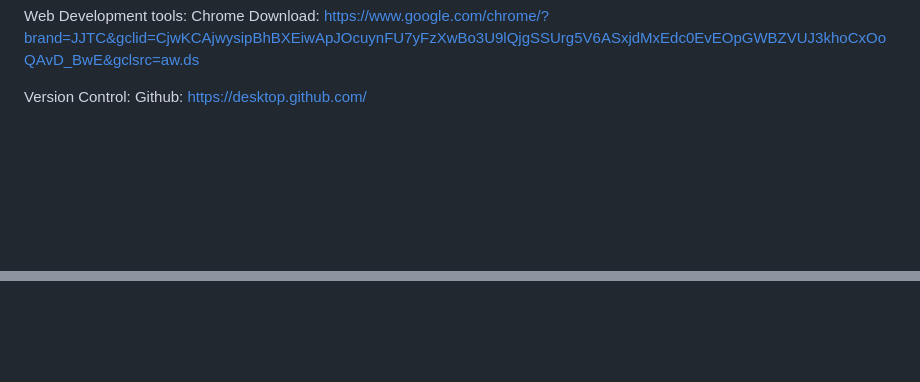
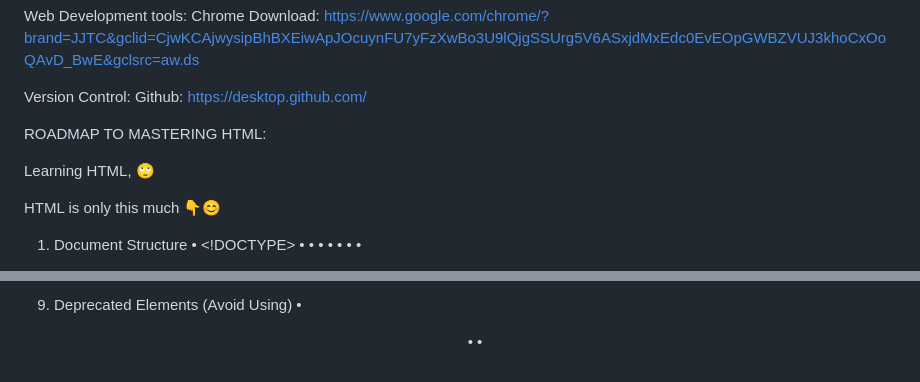
Before and after one commit to Zrolec/365-DAYS-OF-CODING-WITH-ROLEC, a Markdown page: README.md, 2 parts joined by grey strips. GitHub-like rendering; blank space fills up the shorter version.

```diff
--- a/README.md
+++ b/README.md
@@ -85,3 +85,22 @@ Chrome Download: https://www.google.com/chrome/?brand=JJTC&gclid=CjwKCAjwysipBhB
 
 Version Control:
 Github: https://desktop.github.com/
+
+
+
+ROADMAP TO MASTERING HTML:
+
+Learning HTML, 🙄
+
+HTML is only this much 👇😊
+
+1. Document Structure
+•  <!DOCTYPE>
+•  <html>
+•  <head>
+•  <title>
+•  <meta>
+•  <link>
+•  <script>
+• <noscript>
+
@@ -87,0 +172,4 @@ Github: https://desktop.github.com/
+9. Deprecated Elements (Avoid Using)
+•  <center>
+•  <font>
+•  <strike>
```
Also changed, not shown: other parts of README.md (+65 -0 lines).
